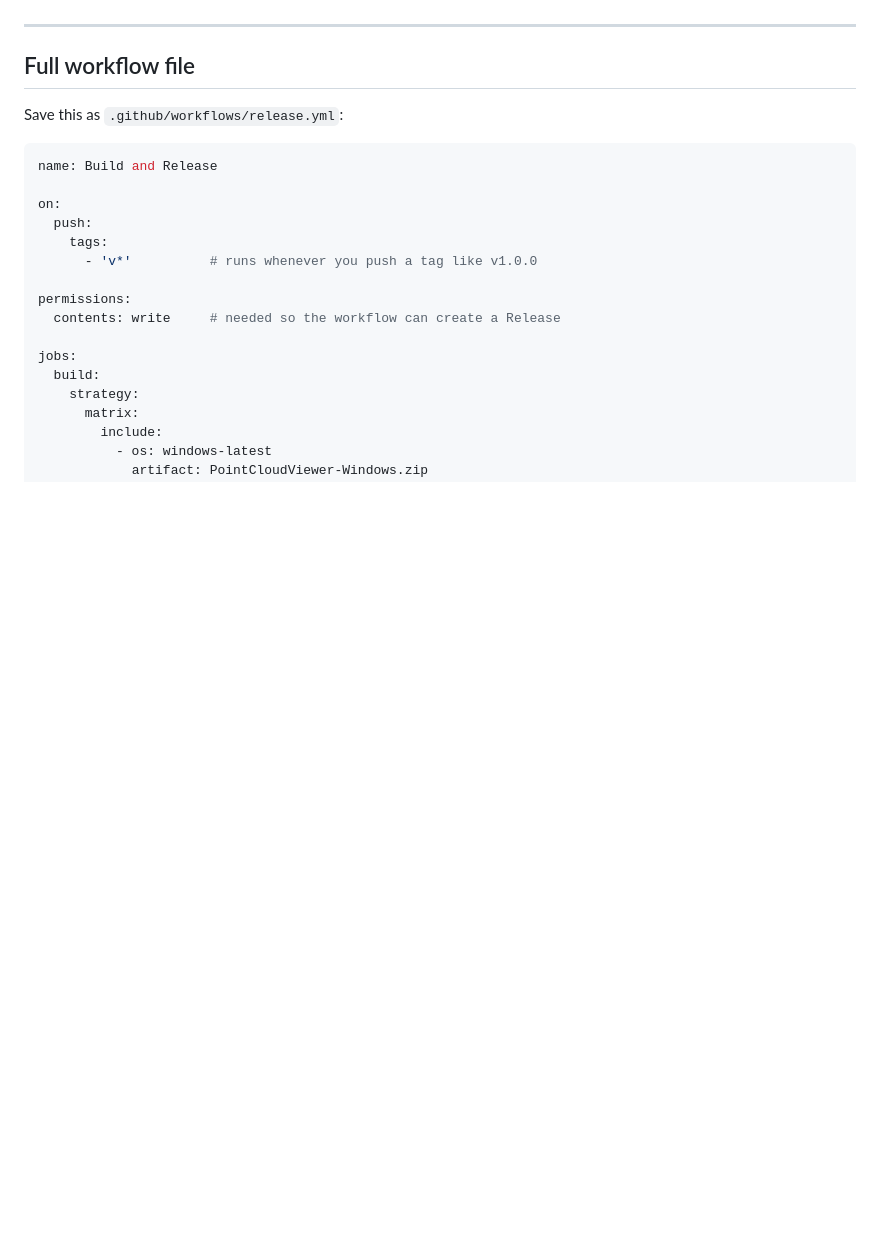
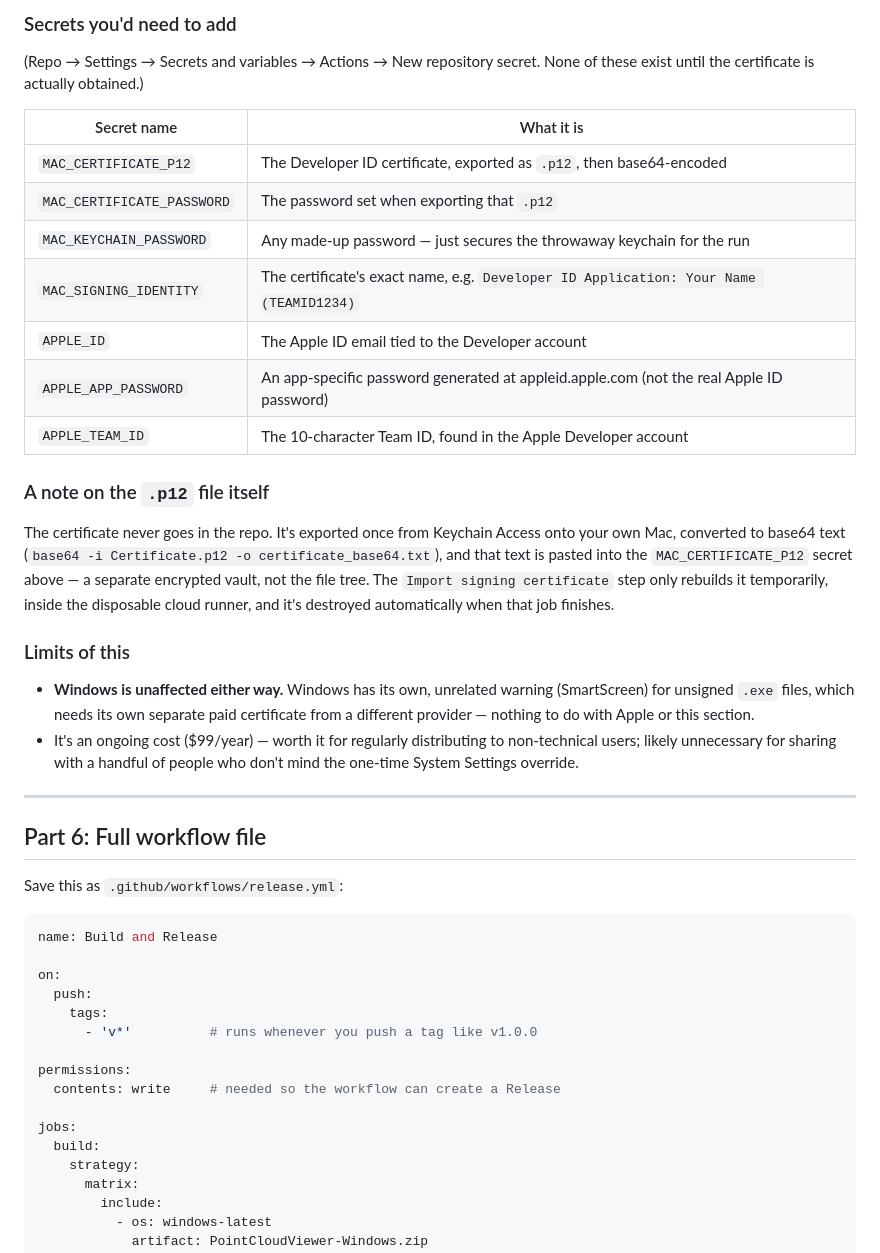
Before and after one commit to limegreendragon/PointCloud_CSVviewer, a Markdown page: Understanding Release.md, the part around one of its changes. GitHub-like rendering; blank space fills up the shorter version.

Commit message:
Document code signing and notarization process
Added section on code signing and notarization for macOS apps, including steps and required secrets.

```diff
--- a/Understanding Release.md
+++ b/Understanding Release.md
@@ -204,6 +266,25 @@ A community-built action that creates the Release entry and attaches both zips
+### Secrets you'd need to add
+(Repo → Settings → Secrets and variables → Actions → New repository secret. None of these exist until the certificate is actually obtained.)
+
+| Secret name | What it is |
+|---|---|
+| `MAC_CERTIFICATE_P12` | The Developer ID certificate, exported as `.p12`, then base64-encoded |
+| `MAC_CERTIFICATE_PASSWORD` | The password set when exporting that `.p12` |
+| `MAC_KEYCHAIN_PASSWORD` | Any made-up password — just secures the throwaway keychain for the run |
+| `MAC_SIGNING_IDENTITY` | The certificate's exact name, e.g. `Developer ID Application: Your Name (TEAMID1234)` |
+| `APPLE_ID` | The Apple ID email tied to the Developer account |
+| `APPLE_APP_PASSWORD` | An app-specific password generated at appleid.apple.com (not the real Apple ID password) |
+| `APPLE_TEAM_ID` | The 10-character Team ID, found in the Apple Developer account |
+
+### A note on the `.p12` file itself
+The certificate never goes in the repo. It's exported once from Keychain Access onto your own Mac, converted to base64 text (`base64 -i Certificate.p12 -o certificate_base64.txt`), and that text is pasted into the `MAC_CERTIFICATE_P12` secret above — a separate encrypted vault, not the file tree. The `Import signing certificate` step only rebuilds it temporarily, inside the disposable cloud runner, and it's destroyed automatically when that job finishes.
+
+### Limits of this
+- **Windows is unaffected either way.** Windows has its own, unrelated warning (SmartScreen) for unsigned `.exe` files, which needs its own separate paid certificate from a different provider — nothing to do with Apple or this section.
+- It's an ongoing cost ($99/year) — worth it for regularly distributing to non-technical users; likely unnecessary for sharing with a handful of people who don't mind the one-time System Settings override.
 ---
 
-## Full workflow file
+## Part 6: Full workflow file
 
 Save this as `.github/workflows/release.yml`:
 
```
Also changed, not shown: other parts of Understanding Release.md (+62 -0 lines).
